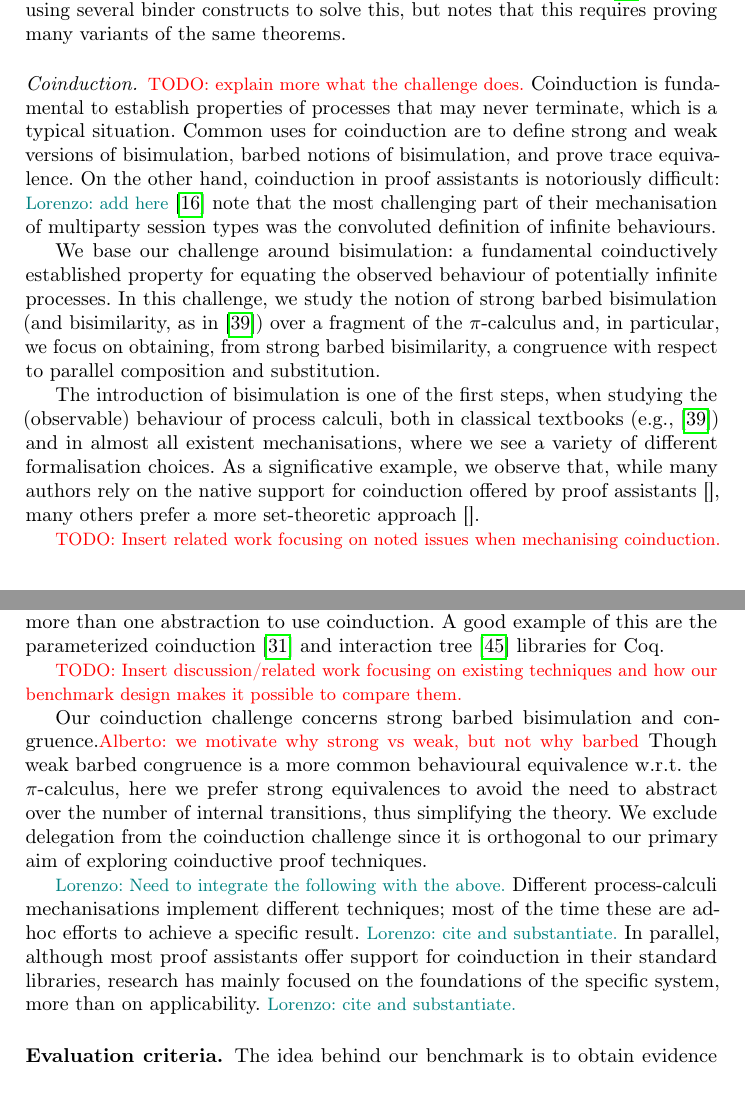
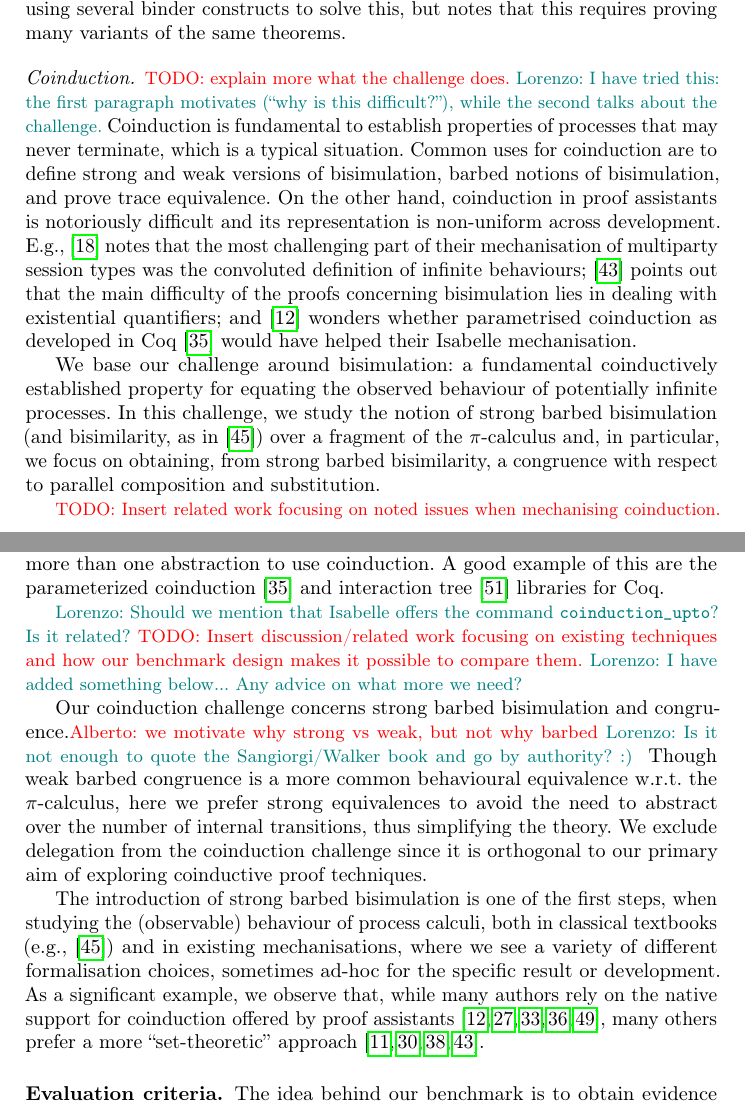
Before and after one commit to concurrentbenchmark/concurrentbenchmark, a LaTeX thesis (short-paper/short-paper.tex): two parts of pages 3 and 6 of 25 before the commit and two parts of pages 3 and 6 of 26 after it, joined at a grey line, cut so that both start at the same text. Compiled offline with pdfLaTeX.

Commit message:
coinduction, almost there both in Intro and in Design

```diff
--- a/short-paper/short-paper.tex
+++ b/short-paper/short-paper.tex
@@ -170,16 +170,27 @@ The first two act similarly to the binders known from $\lambda$-calculi, but res
 \cite{Castro2020} suggests using several binder constructs to solve this, but notes that this requires proving many variants of the same theorems.
 
 \paragraph{Coinduction.} \todo{explain more what the challenge does.}
+\lore{I have tried this:
+  the first paragraph motivates (``why is this difficult?''), while
+  the second talks about the challenge.}
 Coinduction is fundamental to establish properties of processes that
 may never terminate, which is a typical situation.
 Common uses for coinduction are to define strong and weak versions of
 bisimulation, barbed notions of bisimulation, and prove trace equivalence. %,
 %etc.
 On the other hand, coinduction in proof assistants
-is notoriously difficult: \lore{add here}
-\cite{Castro-Perez2021} note that the most challenging
+is notoriously difficult and its representation
+is non-uniform across development.
+E.g., \cite{Castro-Perez2021} notes that the most challenging
 part of their mechanisation of multiparty session types
-was the convoluted definition of infinite behaviours.
+was the convoluted definition of infinite behaviours;
+\cite{Pohjola2022} points out that the main difficulty
+of the proofs concerning bisimulation lies
+in dealing with existential quantifiers; and
+\cite{Bengtson2016} wonders whether parametrised
+coinduction as developed in Coq \cite{Hur2013} would
+have helped their Isabelle mechanisation.
+
 
 We base our challenge around bisimulation: a fundamental coinductively
 established property for equating the
@@ -191,20 +202,26 @@ in particular, we focus on obtaining,
 from strong barbed bisimilarity,
 a congruence with respect to
 parallel composition and substitution.
+%
+%% The introduction of bisimulation
+%% is one of the first steps, when studying the
+%% (observable) behaviour of process calculi, both
+%% in classical textbooks (e.g., \cite{picalcbook})
+%% and in existing
+%% mechanisations
+%% \cite{Thiemann2019,Honsell2001,Bengtson2016,Kahsai2008,Gay2020,
+%% Hirschkoff1997,Bengtson2009,Maksimovic2015}.
 
-The introduction of bisimulation
-is one of the first steps, when studying the
-(observable) behaviour of process calculi, both
-in classical textbooks (e.g., \cite{picalcbook})
-and in almost all existent
-mechanisations, where we see a variety of
-different formalisation choices.
-As a significative example, we observe that,
-while many authors rely
-on the native support for coinduction offered by
-proof assistants \cite{},
-many others prefer a more set-theoretic
-approach \cite{}.
+%% , where we see a variety of
+%% different formalisation choices.
+%% As a significant example, we observe that,
+%% while many authors rely
+%% on the native support for coinduction offered by
+%% proof assistants
+%% \cite{Thiemann2019,Honsell2001,Bengtson2016,Kahsai2008,Gay2020},
+%% many others prefer a more ``set-theoretic''
+%% approach
+%% \cite{Hirschkoff1997,Bengtson2009,Maksimovic2015}.
 
 
 
@@ -374,16 +391,24 @@ Some proof assistants such as Abella~\cite{Baelde2014} support HOAS natively, bu
 Coinduction is widely supported in proof assistants.
 Isabelle, Coq, and Abella seamlessly support coinductive definitions and reasoning.
 Agda and Beluga support it through the convenient abstraction of co-patterns~\cite{Abel2013}.
-Newer entrants to the field like the Lean proof assistant are working on adding a notion of coinduction to their system~\cite{Avigad2019,Keizer2023}.
+Newer entrants to the field like the Lean proof assistant
+are working on adding a notion of coinduction to their system~\cite{Avigad2019,Keizer2023}.
 
-As with most features, proof assistants support subtly different formalisms that enable different techniques and motivate this challenge.
+As with most features, proof assistants support
+subtly different formalisms that enable different techniques and motivate this challenge.
 Some systems provide more than one abstraction to use coinduction.
-A good example of this are the parameterized coinduction~\cite{Hur2013} and interaction tree~\cite{Xia2019} libraries for Coq.
+A good example of this are the parameterized coinduction~\cite{Hur2013}
+and interaction tree~\cite{Xia2019} libraries for Coq.
 
+\lore{Should we mention that Isabelle offers
+  the command \texttt{coinduction\_upto}? Is it related?}
 \todo{Insert discussion/related work focusing on existing techniques and how our benchmark design makes it possible to compare them.}
+\lore{I have added something below... Any advice on what more we need?}
 
 Our coinduction challenge concerns strong barbed bisimulation and
 congruence.\alb{we motivate why strong vs weak, but not why barbed}
+\lore{Is it not enough to quote the Sangiorgi/Walker book
+and go by authority? :) }
 Though weak barbed congruence is a more common behavioural equivalence
 w.r.t.\ the \(\pi\)-calculus, here we prefer strong equivalences to avoid the
 need to abstract over the number of internal transitions, thus
@@ -391,19 +416,38 @@ simplifying the theory.  We exclude delegation from the coinduction
 challenge since it is orthogonal to our primary aim of exploring
 coinductive proof techniques.
 
-\lore{Need to integrate the following with the above.}
-Different process-calculi
-mechanisations
-implement different techniques;
-most of the time these
-are ad-hoc efforts to achieve a specific result.
-\lore{cite and substantiate.}
-In parallel, although most proof assistants
-offer support for coinduction in their standard libraries,
-research has mainly focused on the foundations
-of the specific system, more than on
-applicability.
-\lore{cite and substantiate.}
+The introduction of strong barbed bisimulation
+is one of the first steps, when studying the
+(observable) behaviour of process calculi, both
+in classical textbooks (e.g., \cite{picalcbook})
+and in existing
+mechanisations, where we see a variety of
+different formalisation choices,
+sometimes ad-hoc for the specific
+result or development.
+As a significant example, we observe that,
+while many authors rely
+on the native support for coinduction offered by
+proof assistants
+\cite{Honsell2001,Bengtson2016,Kahsai2008,Thiemann2019,Gay2020},
+many others prefer a more ``set-theoretic''
+approach
+\cite{Hirschkoff1997,Bengtson2009,Maksimovic2015,Pohjola2022}.
+
+
+%% \lore{Need to integrate the following with the above.}
+%% Different process-calculi
+%% mechanisations
+%% implement different techniques;
+%% most of the time these
+%% are ad-hoc efforts to achieve a specific result.
+%% \lore{cite and substantiate.}
+%% In parallel, although most proof assistants
+%% offer support for coinduction in their standard libraries,
+%% research has mainly focused on the foundations
+%% of the specific system, more than on
+%% applicability.
+%% \lore{cite and substantiate.}
 
 \subsubsection{Evaluation criteria.}
 The idea behind our benchmark is to obtain evidence towards answering questions \cref{item:rq1,item:rq2,item:rq3}. We are therefore interested in not only the solutions, but also in the experience of solving the challenges with the chosen approach.
```
